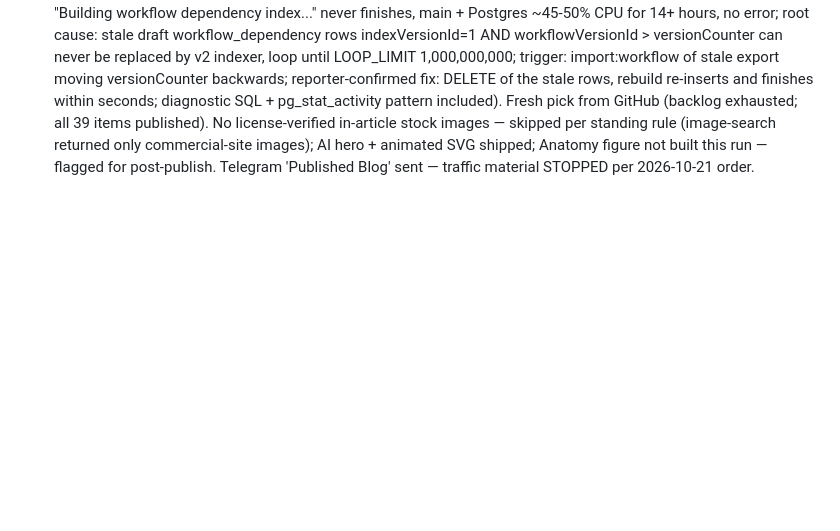
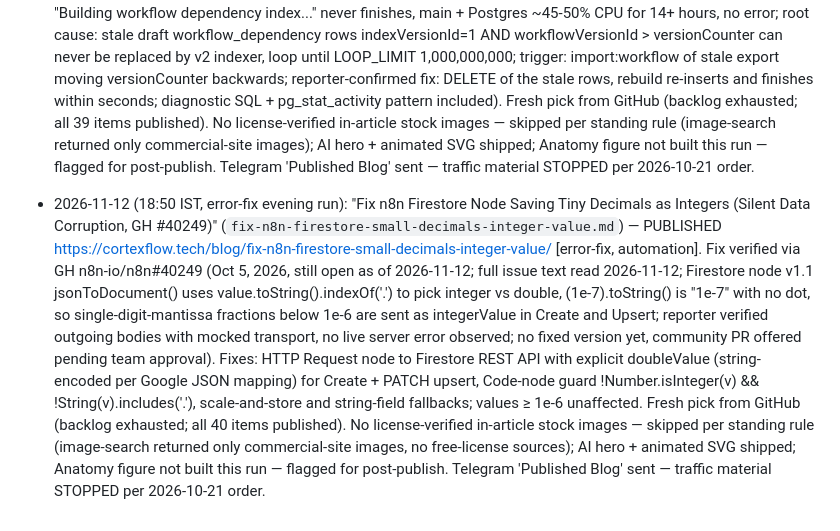
Before and after one commit to Aivoro-Solution/CortexFlow, a Markdown page: kb/pitched-topics.md, the part around the change. Rendered like a GitHub page; blank space fills up the shorter version.

```diff
--- a/kb/pitched-topics.md
+++ b/kb/pitched-topics.md
@@ -225,3 +225,5 @@ Topics already pitched in #blog-topics or published — never pitch these again.
 - 2026-11-11 (18:50 IST, error-fix evening run): "Fix n8n Postgres Trigger Silently Stops Listening (Two Root Causes, Five Fixes)" (`fix-n8n-postgres-trigger-stops-listening.md`) — PUBLISHED https://cortexflow.tech/blog/fix-n8n-postgres-trigger-stops-listening/ [error-fix, automation]. Fix verified via GH n8n-io/n8n#13646 (Postgres Trigger LISTEN channel not responsive after some time, re-activated Oct 3, 2026; 1.120.3 report, trigger goes quiet after ~4-24h, no error) + community.n8n.io t/255666 (Jan 26, 2026, n8n 2.3.6, Docker Swarm + Supabase: multiple Postgres Trigger nodes in one workflow — only one registers in published mode, fix: split one trigger per workflow or one trigger + branch) + indexed troubleshooting writeup (1-minute heartbeat keepalive). Fixes: deactivate/reactivate re-register, 1-min heartbeat workflow, Schedule Trigger + Postgres node polling replacement with $getWorkflowStaticData watermark, one trigger per workflow, pg_stat_activity / pg_trigger diagnosis. Fresh pick from kb/community-pain-points.md Theme 21 / GH #13646 (backlog exhausted; all 38 items published). Note: bijuhanta.web.id article unreachable (DNS NXDOMAIN) — heartbeat detail from indexed snippet. No license-verified in-article stock images — skipped per standing rule; AI hero + animated SVG shipped; Anatomy figure not built this run — flagged for post-publish. Telegram 'Published Blog' sent — traffic material STOPPED per 2026-10-21 order.
 
 - 2026-11-12 (06:50 IST, error-fix morning run): "Fix n8n 'Building Workflow Dependency Index' Stuck Forever After Upgrade (GH #40246)" (`fix-n8n-dependency-index-rebuild-loops-forever.md`) — PUBLISHED https://cortexflow.tech/blog/fix-n8n-dependency-index-rebuild-loops-forever/ [error-fix, automation]. Fix verified via GH n8n-io/n8n#40246 (Oct 4, 2026, team-assigned, still open as of 2026-11-12; upgrade 2.10.4 → 2.41.6, startup "Building workflow dependency index..." never finishes, main + Postgres ~45-50% CPU for 14+ hours, no error; root cause: stale draft workflow_dependency rows indexVersionId=1 AND workflowVersionId > versionCounter can never be replaced by v2 indexer, loop until LOOP_LIMIT 1,000,000,000; trigger: import:workflow of stale export moving versionCounter backwards; reporter-confirmed fix: DELETE of the stale rows, rebuild re-inserts and finishes within seconds; diagnostic SQL + pg_stat_activity pattern included). Fresh pick from GitHub (backlog exhausted; all 39 items published). No license-verified in-article stock images — skipped per standing rule (image-search returned only commercial-site images); AI hero + animated SVG shipped; Anatomy figure not built this run — flagged for post-publish. Telegram 'Published Blog' sent — traffic material STOPPED per 2026-10-21 order.
+
+- 2026-11-12 (18:50 IST, error-fix evening run): "Fix n8n Firestore Node Saving Tiny Decimals as Integers (Silent Data Corruption, GH #40249)" (`fix-n8n-firestore-small-decimals-integer-value.md`) — PUBLISHED https://cortexflow.tech/blog/fix-n8n-firestore-small-decimals-integer-value/ [error-fix, automation]. Fix verified via GH n8n-io/n8n#40249 (Oct 5, 2026, still open as of 2026-11-12; full issue text read 2026-11-12; Firestore node v1.1 jsonToDocument() uses value.toString().indexOf('.') to pick integer vs double, (1e-7).toString() is "1e-7" with no dot, so single-digit-mantissa fractions below 1e-6 are sent as integerValue in Create and Upsert; reporter verified outgoing bodies with mocked transport, no live server error observed; no fixed version yet, community PR offered pending team approval). Fixes: HTTP Request node to Firestore REST API with explicit doubleValue (string-encoded per Google JSON mapping) for Create + PATCH upsert, Code-node guard !Number.isInteger(v) && !String(v).includes('.'), scale-and-store and string-field fallbacks; values ≥ 1e-6 unaffected. Fresh pick from GitHub (backlog exhausted; all 40 items published). No license-verified in-article stock images — skipped per standing rule (image-search returned only commercial-site images, no free-license sources); AI hero + animated SVG shipped; Anatomy figure not built this run — flagged for post-publish. Telegram 'Published Blog' sent — traffic material STOPPED per 2026-10-21 order.
```
